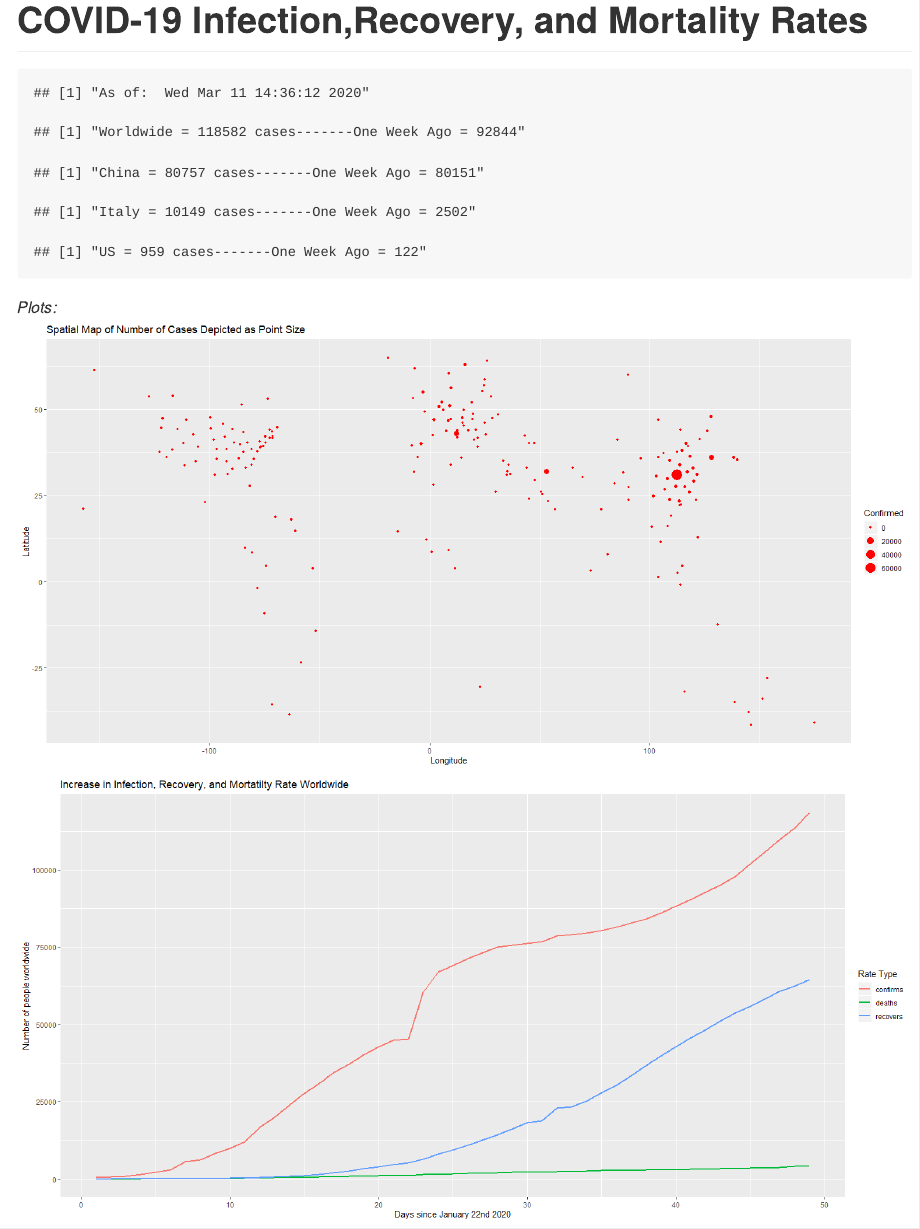
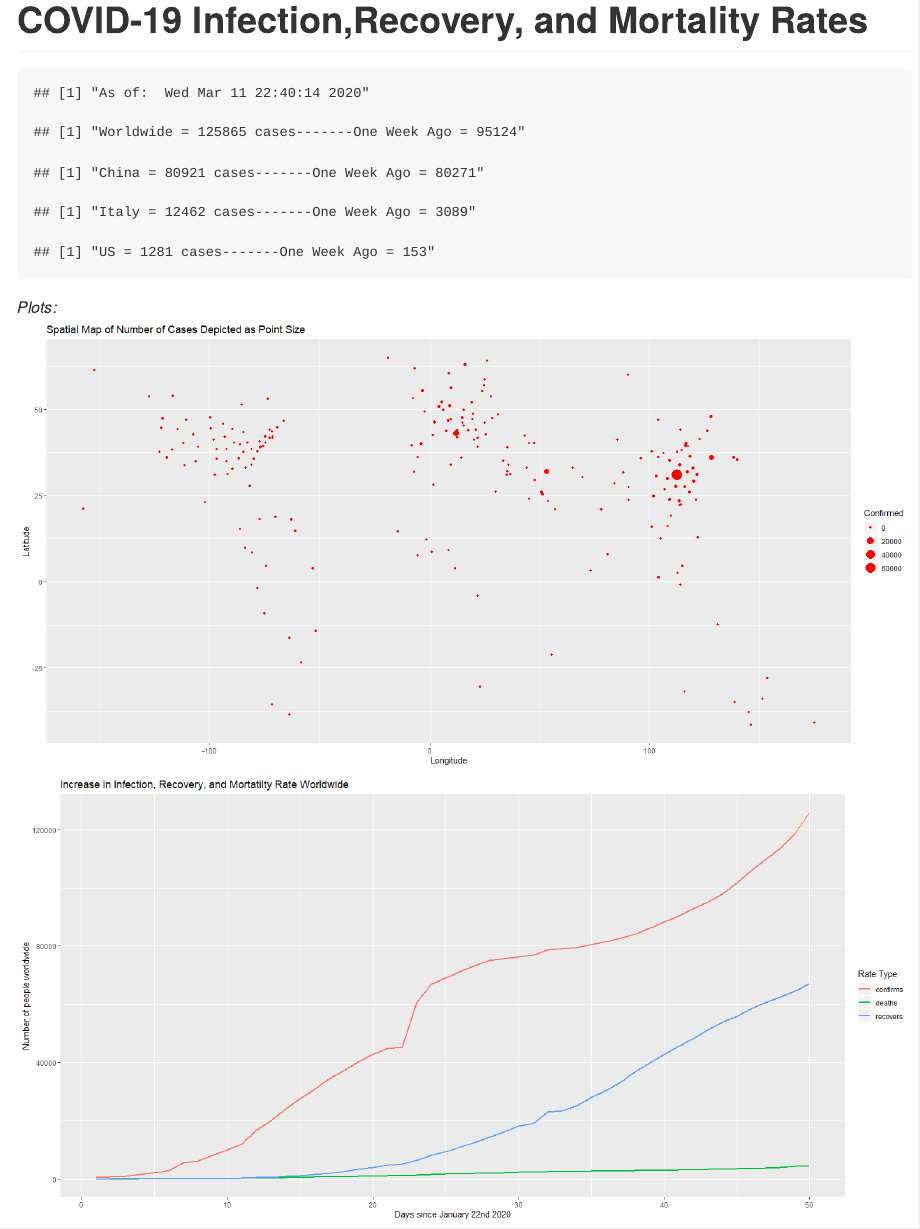
Before and after one commit to AnanthaR20/COVID-19-Analysis, an R Markdown document (README.Rmd): the page in a window 1100 px wide, from its top. The pictures show the output file README.md that the author committed with the source, drawn offline in the style of GitHub.

Commit message:
Updated README

```diff
--- a/README.Rmd
+++ b/README.Rmd
@@ -33,7 +33,7 @@ for(d in day){
   h[[count]] <- fread(url)
   count <- count+1
 }
-day <- c(str_c("0",1:9),10:(todayInMarch-1))
+day <- c(str_c("0",1:9),10:(todayInMarch))
 for(d in day){
   url <- str_c("https://raw.githubusercontent.com/CSSEGISandData/COVID-19/master/csse_covid_19_data/csse_covid_19_daily_reports/03-",d,"-2020.csv")
   print(url)
```
Also changed, not shown: README.md, README_files/figure-gfm/unnamed-chunk-5-1.png, README_files/figure-gfm/unnamed-chunk-5-2.png, README_files/figure-gfm/unnamed-chunk-5-3.png, README_files/figure-gfm/unnamed-chunk-5-4.png, README_files/figure-gfm/unnamed-chunk-5-5.png, README_files/figure-gfm/unnamed-chunk-5-6.png, README_files/figure-gfm/unnamed-chunk-5-7.png, README_files/figure-gfm/unnamed-chunk-5-8.png.
